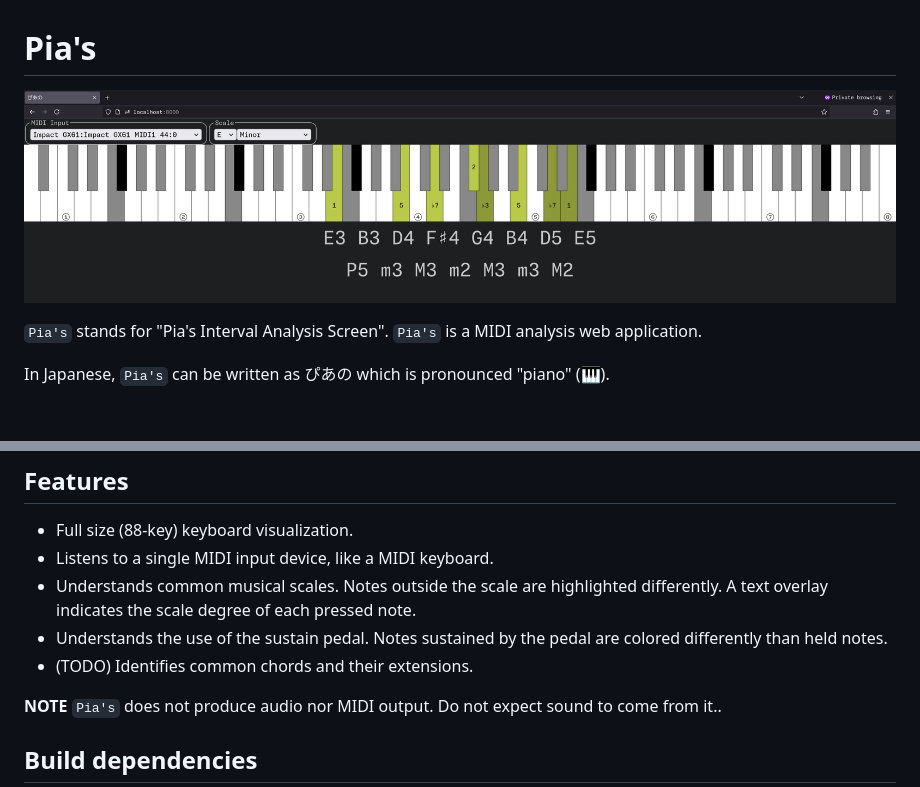
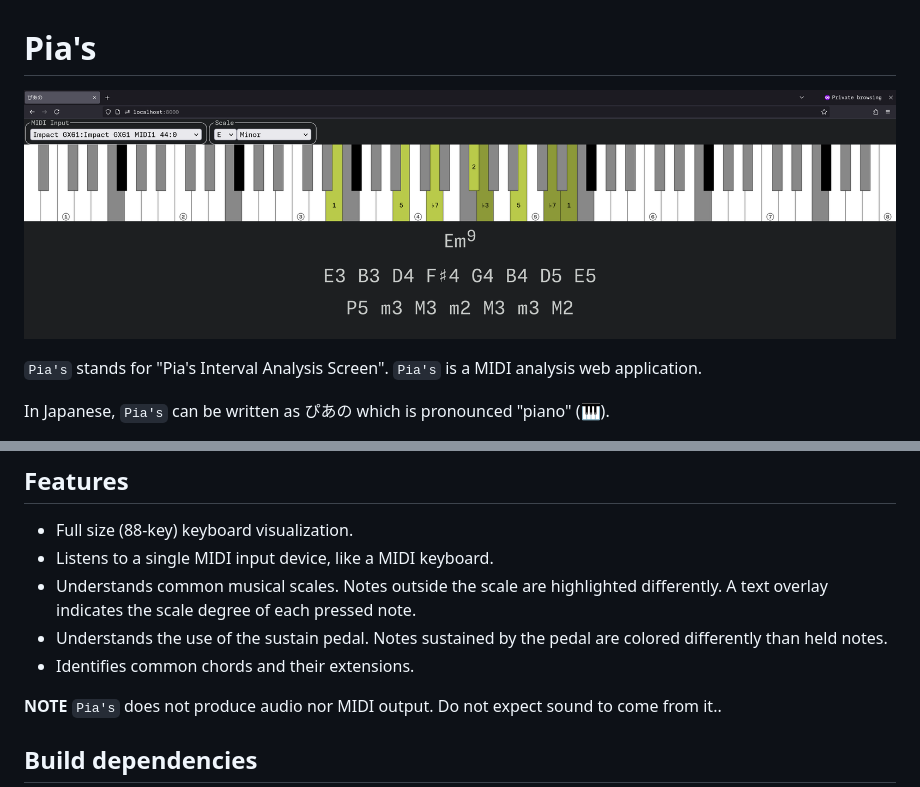
Before and after one commit to japaric/Pia-s, a Markdown page: README.md, 2 parts joined by grey strips. Rendered like a GitHub page; pictures changed too: images/screenshot.png; blank space fills up the shorter version.

Commit message:
chord identification

```diff
--- a/README.md
+++ b/README.md
@@ -14,7 +14,7 @@ In Japanese, `Pia's` can be written as ぴあの which is pronounced "piano" (
 - Listens to a single MIDI input device, like a MIDI keyboard.
 - Understands common musical scales. Notes outside the scale are highlighted differently. A text overlay indicates the scale degree of each pressed note.
 - Understands the use of the sustain pedal. Notes sustained by the pedal are colored differently than held notes.
-- (TODO) Identifies common chords and their extensions.
+- Identifies common chords and their extensions.
 
 **NOTE** `Pia's` does not produce audio nor MIDI output. Do not expect sound to come from it..
 
```
Also changed, not shown: 12 other files.
